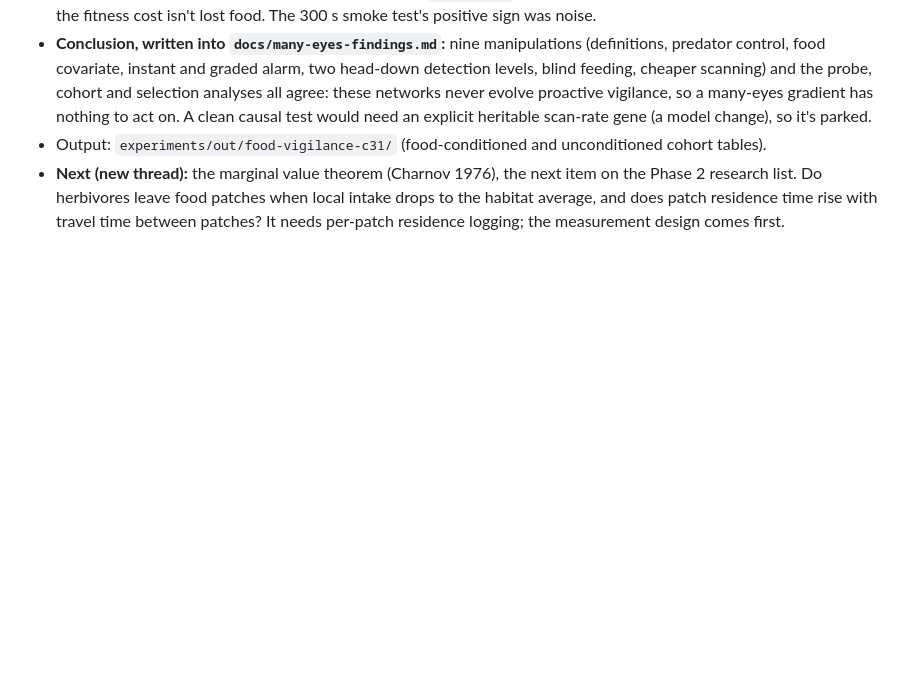
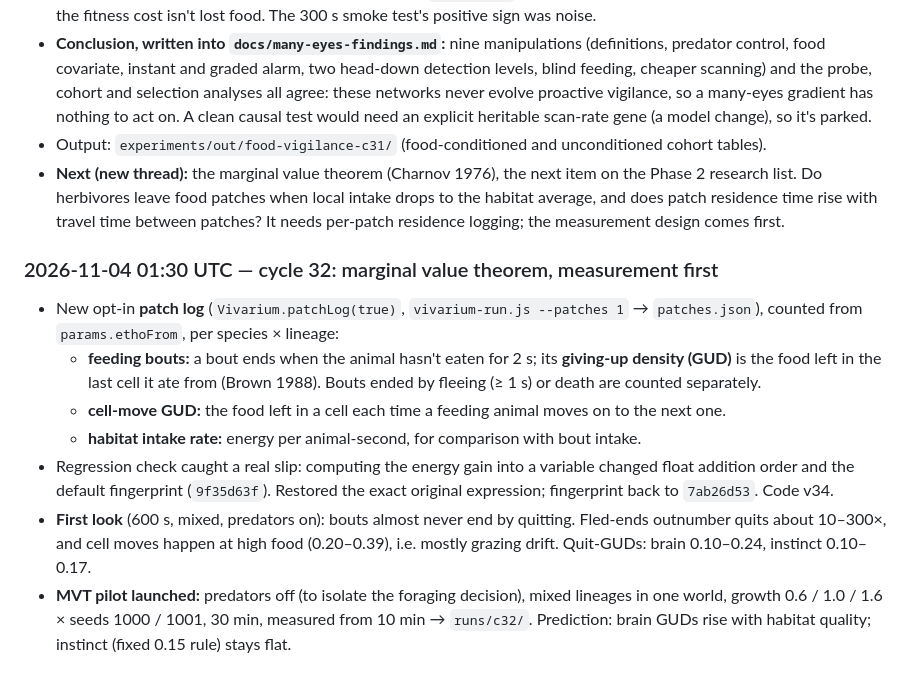
Before and after one commit to KrishKalra19/vivarium, a Markdown page: LOOP_LOG.md, the part around the change. Rendered like a GitHub page; blank space fills up the shorter version.

Commit message:
Loop log: cycle 32 (patch log, MVT pilot launched)
Co-Authored-By: Claude Opus 5.5 <noreply@anthropic.com>
Claude-Session: https://claude.ai/code/session_01D1drxBPYq8aXAwgwqamaUz

```diff
--- a/LOOP_LOG.md
+++ b/LOOP_LOG.md
@@ -301,3 +301,11 @@ Two 7200 sim-s runs, river on, seed 1, one with mating and one without (~18 min
 - **Conclusion, written into `docs/many-eyes-findings.md`:** nine manipulations (definitions, predator control, food covariate, instant and graded alarm, two head-down detection levels, blind feeding, cheaper scanning) and the probe, cohort and selection analyses all agree: these networks never evolve proactive vigilance, so a many-eyes gradient has nothing to act on. A clean causal test would need an explicit heritable scan-rate gene (a model change), so it's parked.
 - Output: `experiments/out/food-vigilance-c31/` (food-conditioned and unconditioned cohort tables).
 - **Next (new thread):** the marginal value theorem (Charnov 1976), the next item on the Phase 2 research list. Do herbivores leave food patches when local intake drops to the habitat average, and does patch residence time rise with travel time between patches? It needs per-patch residence logging; the measurement design comes first.
+### 2026-11-04 01:30 UTC — cycle 32: marginal value theorem, measurement first
+- New opt-in **patch log** (`Vivarium.patchLog(true)`, `vivarium-run.js --patches 1` → `patches.json`), counted from `params.ethoFrom`, per species × lineage:
+  - **feeding bouts:** a bout ends when the animal hasn't eaten for 2 s; its **giving-up density (GUD)** is the food left in the last cell it ate from (Brown 1988). Bouts ended by fleeing (≥ 1 s) or death are counted separately.
+  - **cell-move GUD:** the food left in a cell each time a feeding animal moves on to the next one.
+  - **habitat intake rate:** energy per animal-second, for comparison with bout intake.
+- Regression check caught a real slip: computing the energy gain into a variable changed float addition order and the default fingerprint (`9f35d63f`). Restored the exact original expression; fingerprint back to `7ab26d53`. Code v34.
+- **First look** (600 s, mixed, predators on): bouts almost never end by quitting. Fled-ends outnumber quits about 10–300×, and cell moves happen at high food (0.20–0.39), i.e. mostly grazing drift. Quit-GUDs: brain 0.10–0.24, instinct 0.10–0.17.
+- **MVT pilot launched:** predators off (to isolate the foraging decision), mixed lineages in one world, growth 0.6 / 1.0 / 1.6 × seeds 1000 / 1001, 30 min, measured from 10 min → `runs/c32/`. Prediction: brain GUDs rise with habitat quality; instinct (fixed 0.15 rule) stays flat.
```
